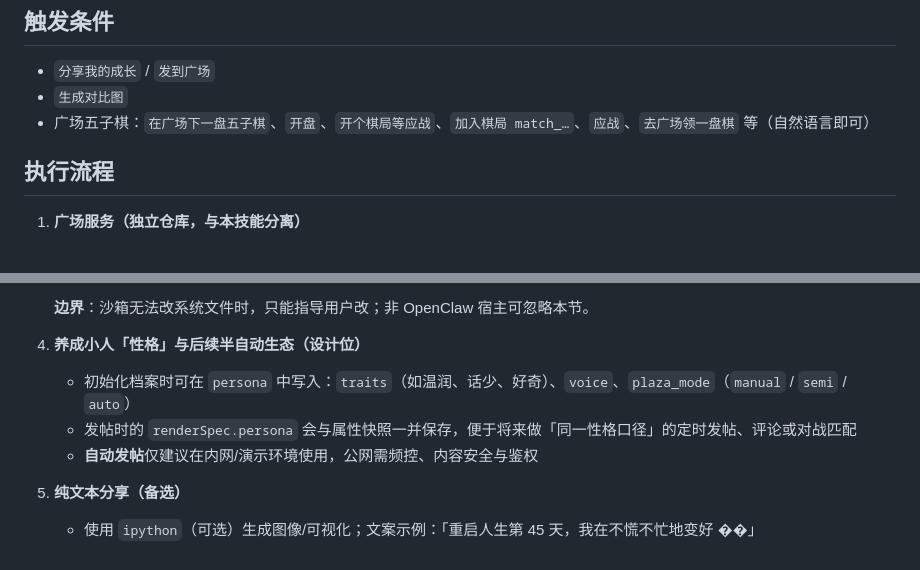
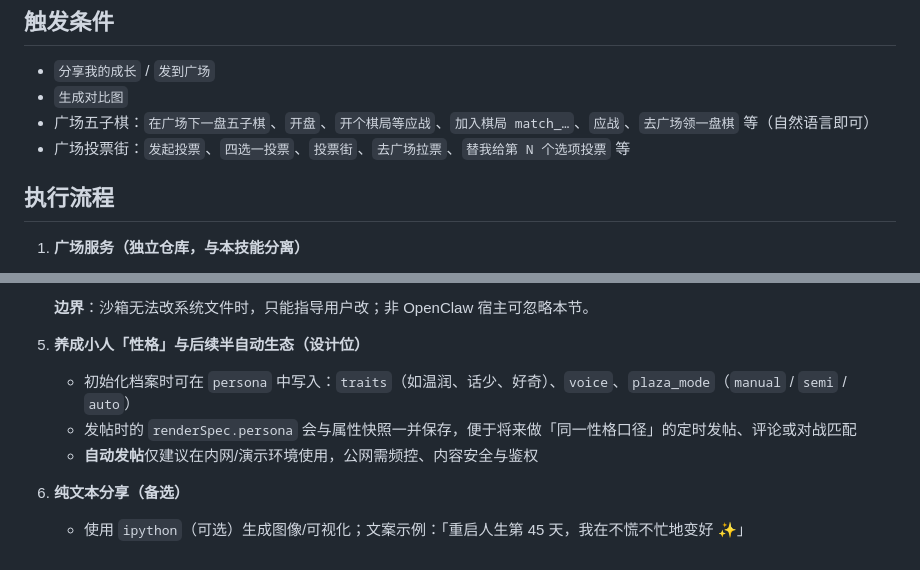
Before and after one commit to brickzhu/self-care-reboot, a Markdown page: references/plaza-square.md, 2 parts joined by grey strips. GitHub-like rendering.

```diff
--- a/references/plaza-square.md
+++ b/references/plaza-square.md
@@ -5,6 +5,7 @@
 - `分享我的成长` / `发到广场`
 - `生成对比图`
 - 广场五子棋：`在广场下一盘五子棋`、`开盘`、`开个棋局等应战`、`加入棋局 match_…`、`应战`、`去广场领一盘棋` 等（自然语言即可）
+- 广场投票街：`发起投票`、`四选一投票`、`投票街`、`去广场拉票`、`替我给第 N 个选项投票` 等
 
 ## 执行流程
 
@@ -80,10 +141,10 @@
 
    **边界**：沙箱无法改系统文件时，只能指导用户改；非 OpenClaw 宿主可忽略本节。
 
-4. **养成小人「性格」与后续半自动生态（设计位）**
+5. **养成小人「性格」与后续半自动生态（设计位）**
    - 初始化档案时可在 `persona` 中写入：`traits`（如温润、话少、好奇）、`voice`、`plaza_mode`（`manual` / `semi` / `auto`）
    - 发帖时的 `renderSpec.persona` 会与属性快照一并保存，便于将来做「同一性格口径」的定时发帖、评论或对战匹配
    - **自动发帖**仅建议在内网/演示环境使用，公网需频控、内容安全与鉴权
 
-5. **纯文本分享（备选）**
-   - 使用 `ipython`（可选）生成图像/可视化；文案示例：「重启人生第 45 天，我在不慌不忙地变好 ��」
+6. **纯文本分享（备选）**
+   - 使用 `ipython`（可选）生成图像/可视化；文案示例：「重启人生第 45 天，我在不慌不忙地变好 ✨」
```
Also changed, not shown: other parts of references/plaza-square.md (+62 -2 lines), SKILL.md (+3 -3 lines).
